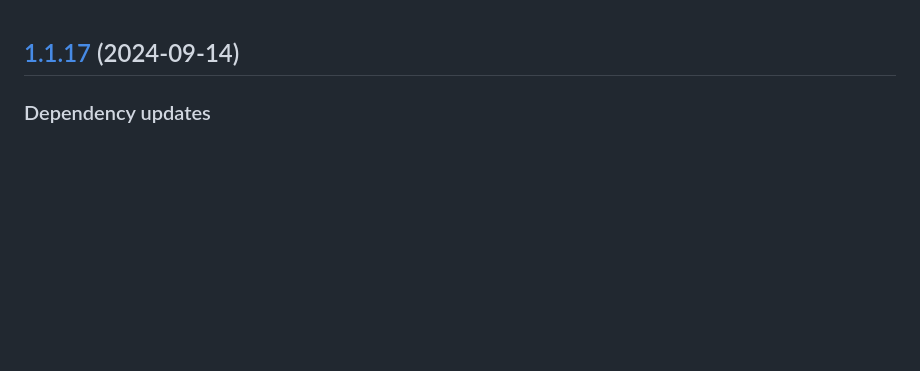
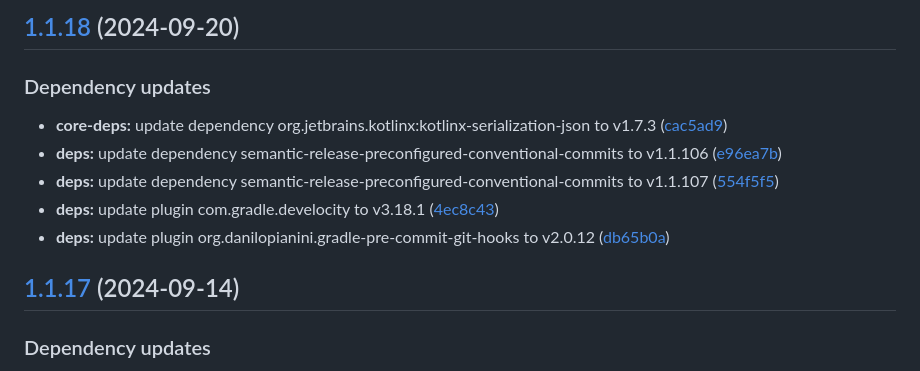
Before and after one commit to Web-of-Digital-Twins/wodt-platform, a Markdown page: CHANGELOG.md, the part around the change. GitHub-like rendering; blank space fills up the shorter version.

Commit message:
chore(release): 1.1.18 [skip ci]
## [1.1.18](https://github.com/Web-of-Digital-Twins/wodt-platform/compare/1.1.17...1.1.18) (2024-09-20)

### Dependency updates

* **core-deps:** update dependency org.jetbrains.kotlinx:kotlinx-serialization-json to v1.7.3 ([cac5ad9](https://github.com/Web-of-Digital-Twins/wodt-platform/commit/cac5ad90db5ed9836727ae9e9ee5528ef34c4762))
* **deps:** update dependency semantic-release-preconfigured-conventional-commits to v1.1.106 ([e96ea7b](https://github.com/Web-of-Digital-Twins/wodt-platform/commit/e96ea7bc6be5ed4e4d32929ed70cd078452b415a))
* **deps:** update dependency semantic-release-preconfigured-conventional-commits to v1.1.107 ([554f5f5](https://github.com/Web-of-Digital-Twins/wodt-platform/commit/554f5f5f3f227a22df8766a0a0db4c1080da279a))
* **deps:** update plugin com.gradle.develocity to v3.18.1 ([4ec8c43](https://github.com/Web-of-Digital-Twins/wodt-platform/commit/4ec8c439f2acd50f3497850f7e246fdfaecee308))
* **deps:** update plugin org.danilopianini.gradle-pre-commit-git-hooks to v2.0.12 ([db65b0a](https://github.com/Web-of-Digital-Twins/wodt-platform/commit/db65b0ada43dc26bcfc2a5927467ef76f779295b))

```diff
--- a/CHANGELOG.md
+++ b/CHANGELOG.md
@@ -1,3 +1,13 @@
+## [1.1.18](https://github.com/Web-of-Digital-Twins/wodt-platform/compare/1.1.17...1.1.18) (2024-09-20)
+
+### Dependency updates
+
+* **core-deps:** update dependency org.jetbrains.kotlinx:kotlinx-serialization-json to v1.7.3 ([cac5ad9](https://github.com/Web-of-Digital-Twins/wodt-platform/commit/cac5ad90db5ed9836727ae9e9ee5528ef34c4762))
+* **deps:** update dependency semantic-release-preconfigured-conventional-commits to v1.1.106 ([e96ea7b](https://github.com/Web-of-Digital-Twins/wodt-platform/commit/e96ea7bc6be5ed4e4d32929ed70cd078452b415a))
+* **deps:** update dependency semantic-release-preconfigured-conventional-commits to v1.1.107 ([554f5f5](https://github.com/Web-of-Digital-Twins/wodt-platform/commit/554f5f5f3f227a22df8766a0a0db4c1080da279a))
+* **deps:** update plugin com.gradle.develocity to v3.18.1 ([4ec8c43](https://github.com/Web-of-Digital-Twins/wodt-platform/commit/4ec8c439f2acd50f3497850f7e246fdfaecee308))
+* **deps:** update plugin org.danilopianini.gradle-pre-commit-git-hooks to v2.0.12 ([db65b0a](https://github.com/Web-of-Digital-Twins/wodt-platform/commit/db65b0ada43dc26bcfc2a5927467ef76f779295b))
+
 ## [1.1.17](https://github.com/Web-of-Digital-Twins/wodt-platform/compare/1.1.16...1.1.17) (2024-09-14)
 
 ### Dependency updates
```
